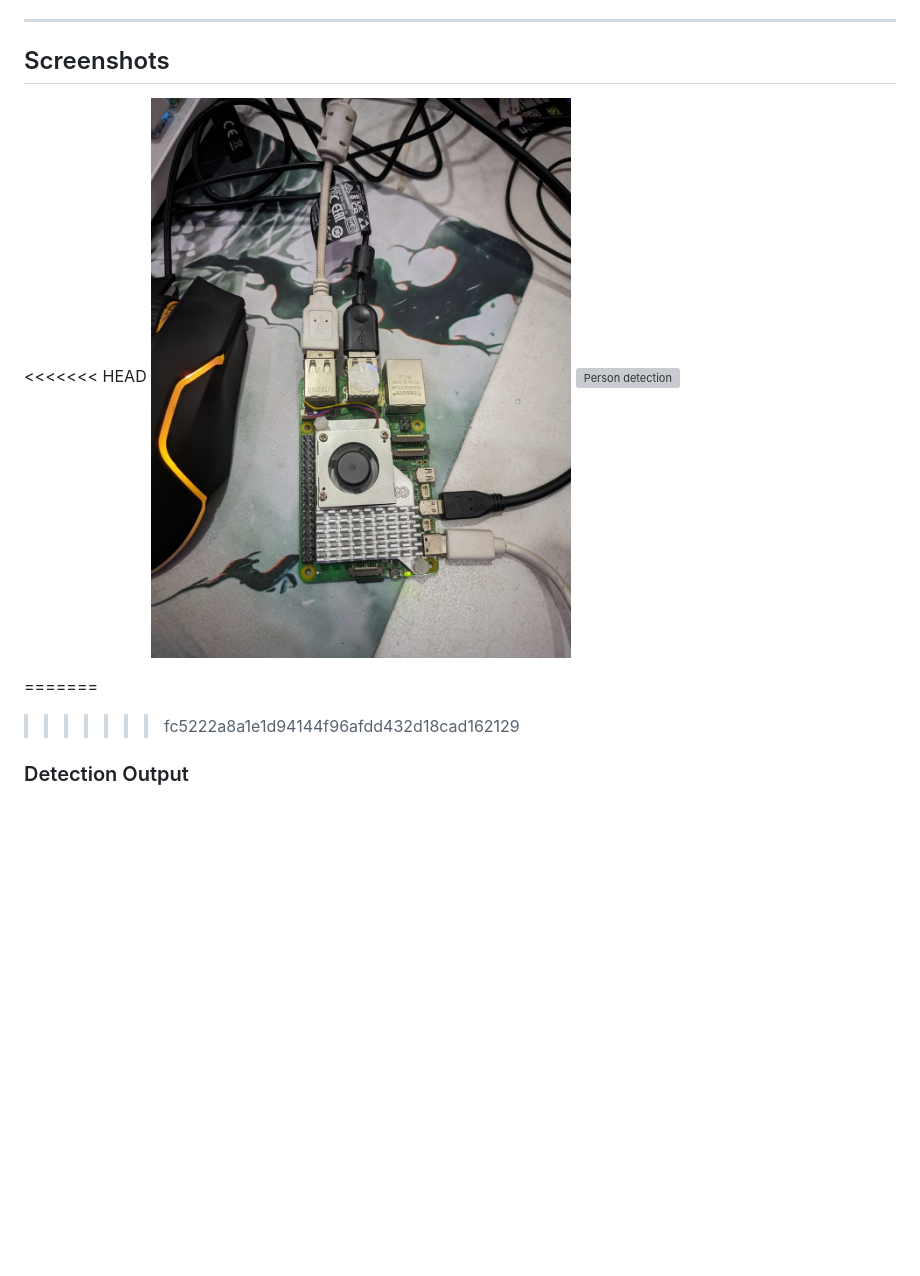
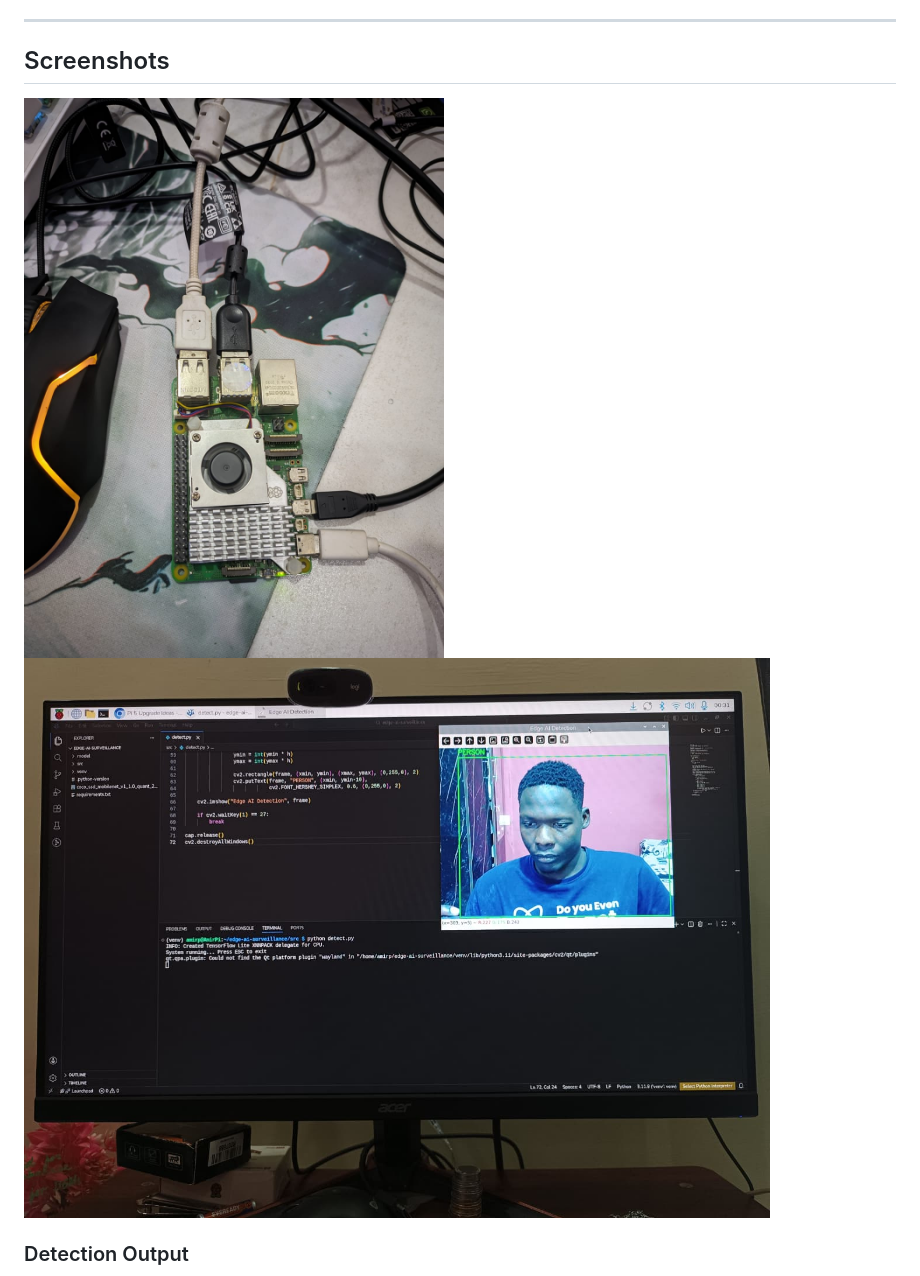
Before and after one commit to amirphiladam2/edge-ai-surveillance, a Markdown page: README.md, the part around the change. Drawn GitHub-style; blank space fills up the shorter version; grey boxes are pictures that could not be loaded.

Commit message:
Resolve merge conflict - add screenshot images to README

```diff
--- a/README.md
+++ b/README.md
@@ -150,12 +150,9 @@ python app/main.py
 
 ##  Screenshots
 
-<<<<<<< HEAD
 ![Raspberry Pi](docs/screenshots/RaspberryPi.jpeg)
-![Person detection](docs/screenshots/Opencv.jpeg)
+![Person detection](docs/screenshots/OpenCV.jpeg)
 
-=======
->>>>>>> fc5222a8a1e1d94144f96afdd432d18cad162129
 ### Detection Output
 
 ![Detection](docs/screenshots/DASHBOARD.png)
```
